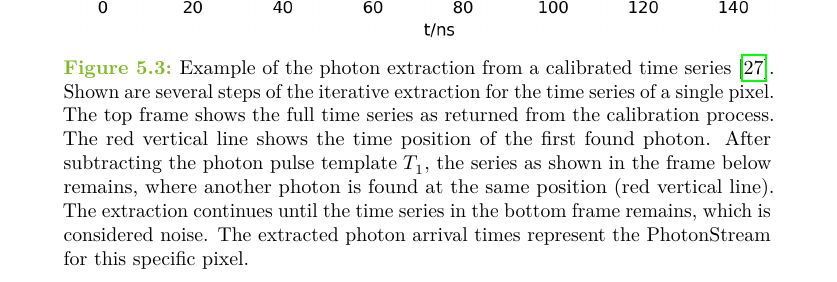
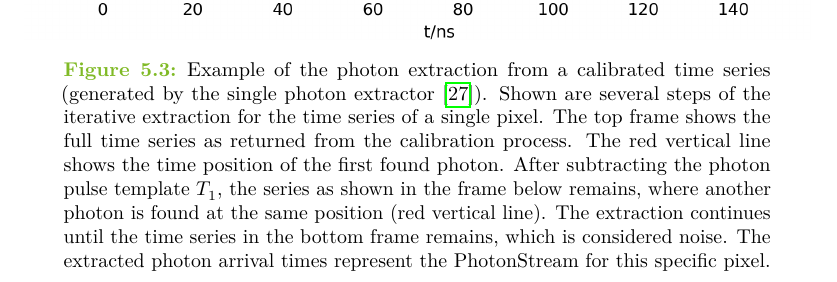
Before and after one commit to KevSed/Master-Thesis, a LaTeX thesis (thesis.tex, which reads content/05_iact_data.tex): part of page 23 of 88, cut so that both start at the same text. Compiled offline with LuaLaTeX.

Commit message:
Formatting

```diff
--- a/content/05_iact_data.tex
+++ b/content/05_iact_data.tex
@@ -93,7 +94,7 @@ $T_1$. An example is shown in \autoref{fig:extraction}.
 \begin{figure}
   \centering
   \includegraphics[width=\textwidth]{Plots/example_extraction_seed_5.png}
-  \caption{Example of the photon extraction from a calibrated time series \cite{singlephs}. Shown are several steps of the iterative extraction for the time series of a single pixel. The top frame shows the full time series as returned from the calibration process. The red vertical line shows the time position of the first found photon. After subtracting the photon pulse template $T_1$, the series as shown in the frame below remains, where another photon is found at the same position (red vertical line). The extraction continues until the time series in the bottom frame remains, which is considered noise. The extracted photon arrival times represent the PhotonStream for this specific pixel.}
+  \caption{Example of the photon extraction from a calibrated time series (generated by the single photon extractor~\cite{singlephs}). Shown are several steps of the iterative extraction for the time series of a single pixel. The top frame shows the full time series as returned from the calibration process. The red vertical line shows the time position of the first found photon. After subtracting the photon pulse template $T_1$, the series as shown in the frame below remains, where another photon is found at the same position (red vertical line). The extraction continues until the time series in the bottom frame remains, which is considered noise. The extracted photon arrival times represent the PhotonStream for this specific pixel.}
   \label{fig:extraction}
 \end{figure}
 %
```
Also changed, not shown: content/05_iact_data.tex (5 more changed lines).
